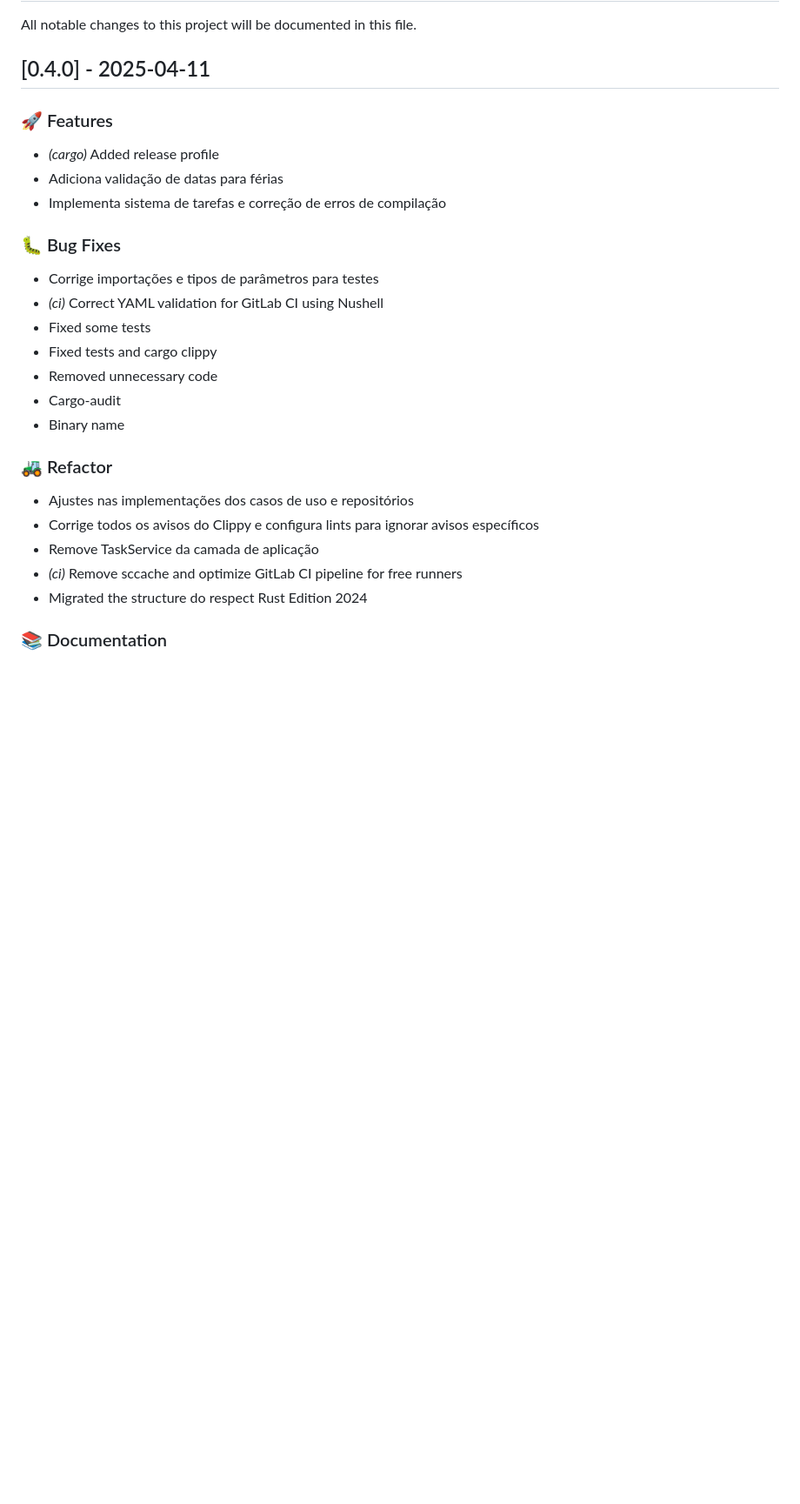
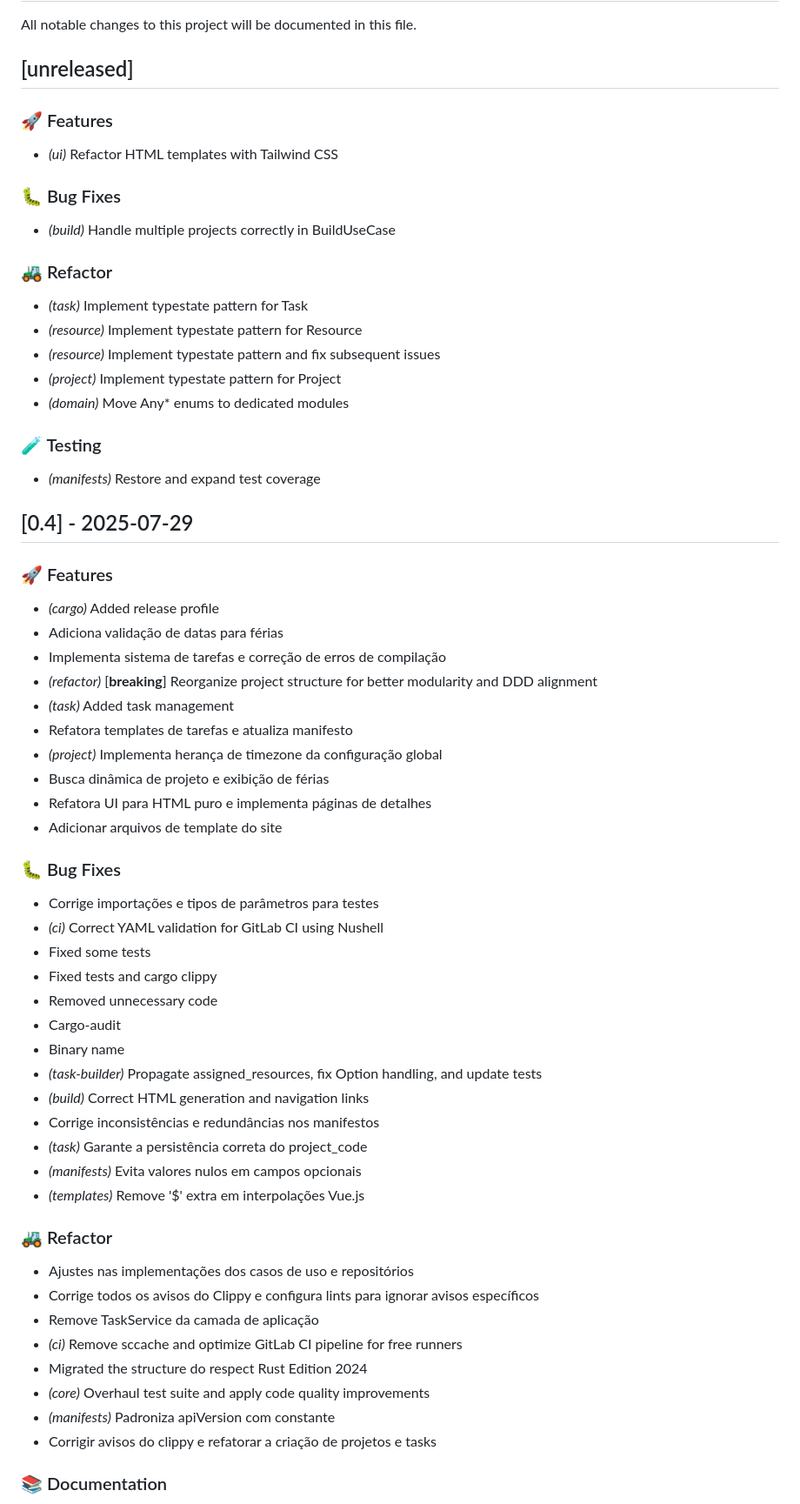
Before and after one commit to flaviogranato/tasktaskrevolution, a Markdown page: CHANGELOG.md, the part around one of its changes. Shown at 87% size. GitHub-like rendering; blank space fills up the shorter version.

Commit message:
chore(changelog): Generate changelog with git-cliff
Generates the CHANGELOG.md file using git-cliff. This captures all recent changes, including the major refactoring efforts, UI improvements with Tailwind CSS, and bug fixes.

```diff
--- a/CHANGELOG.md
+++ b/CHANGELOG.md
@@ -2,13 +2,42 @@
 
 All notable changes to this project will be documented in this file.
 
-## [0.4.0] - 2025-04-11
+## [unreleased]
+
+### 🚀 Features
+
+- *(ui)* Refactor HTML templates with Tailwind CSS
+
+### 🐛 Bug Fixes
+
+- *(build)* Handle multiple projects correctly in BuildUseCase
+
+### 🚜 Refactor
+
+- *(task)* Implement typestate pattern for Task
+- *(resource)* Implement typestate pattern for Resource
+- *(resource)* Implement typestate pattern and fix subsequent issues
+- *(project)* Implement typestate pattern for Project
+- *(domain)* Move Any* enums to dedicated modules
+
+### 🧪 Testing
+
+- *(manifests)* Restore and expand test coverage
+
+## [0.4] - 2025-07-29
 
 ### 🚀 Features
 
 - *(cargo)* Added release profile
 - Adiciona validação de datas para férias
 - Implementa sistema de tarefas e correção de erros de compilação
+- *(refactor)* [**breaking**] Reorganize project structure for better modularity and DDD alignment
+- *(task)* Added task management
+- Refatora templates de tarefas e atualiza manifesto
+- *(project)* Implementa herança de timezone da configuração global
+- Busca dinâmica de projeto e exibição de férias
+- Refatora UI para HTML puro e implementa páginas de detalhes
+- Adicionar arquivos de template do site
 
 ### 🐛 Bug Fixes
 
@@ -19,6 +48,12 @@ All notable changes to this project will be documented in this file.
 - Removed unnecessary code
 - Cargo-audit
 - Binary name
+- *(task-builder)* Propagate assigned_resources, fix Option<NaiveDate> handling, and update tests
+- *(build)* Correct HTML generation and navigation links
+- Corrige inconsistências e redundâncias nos manifestos
+- *(task)* Garante a persistência correta do project_code
+- *(manifests)* Evita valores nulos em campos opcionais
+- *(templates)* Remove '$' extra em interpolações Vue.js
 
 ### 🚜 Refactor
 
@@ -27,6 +62,9 @@ All notable changes to this project will be documented in this file.
 - Remove TaskService da camada de aplicação
 - *(ci)* Remove sccache and optimize GitLab CI pipeline for free runners
 - Migrated the structure do respect Rust Edition 2024
+- *(core)* Overhaul test suite and apply code quality improvements
+- *(manifests)* Padroniza apiVersion com constante
+- Corrigir avisos do clippy e refatorar a criação de projetos e tasks
 
 ### 📚 Documentation
 
```
Also changed, not shown: other parts of CHANGELOG.md (+9 -0 lines).
